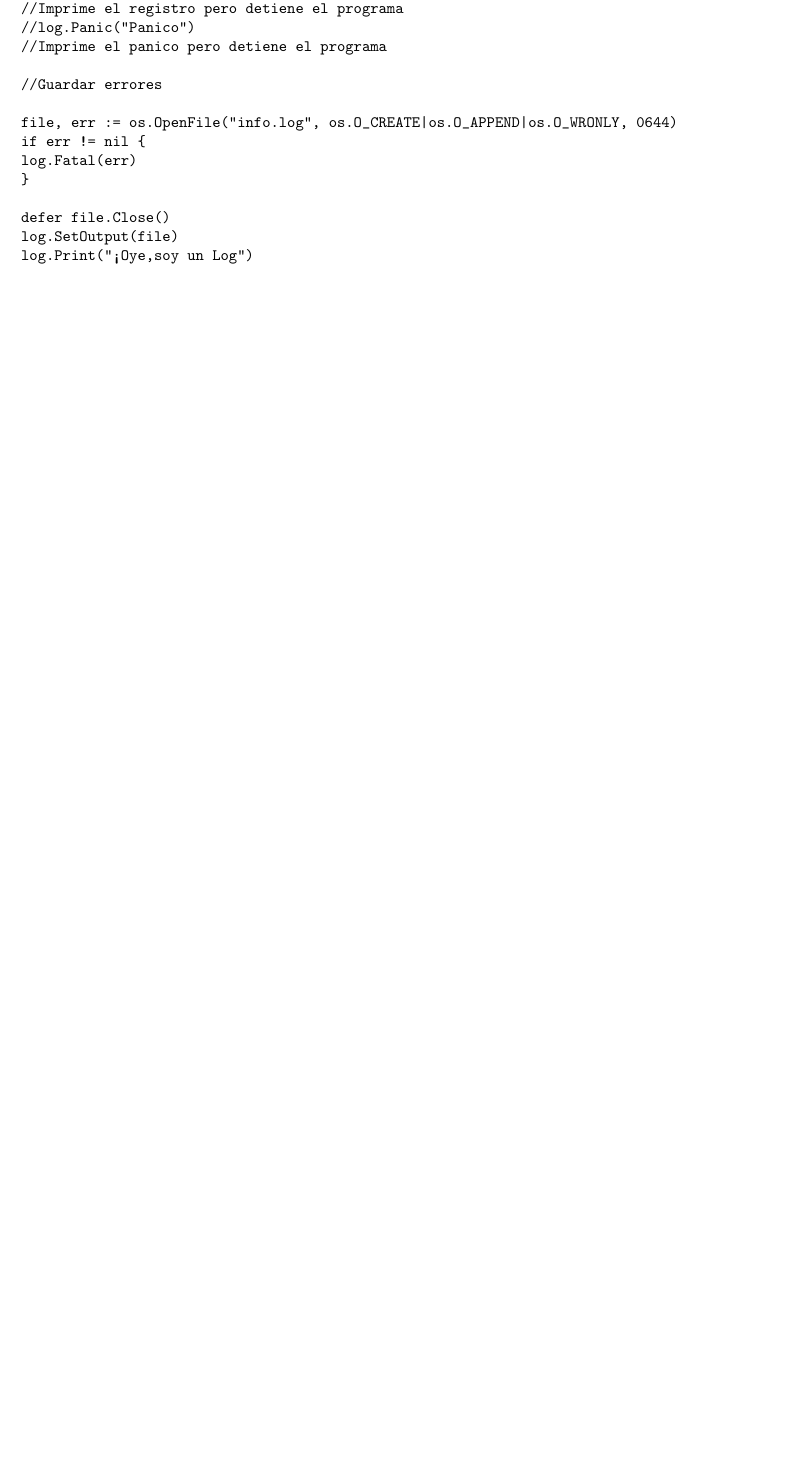
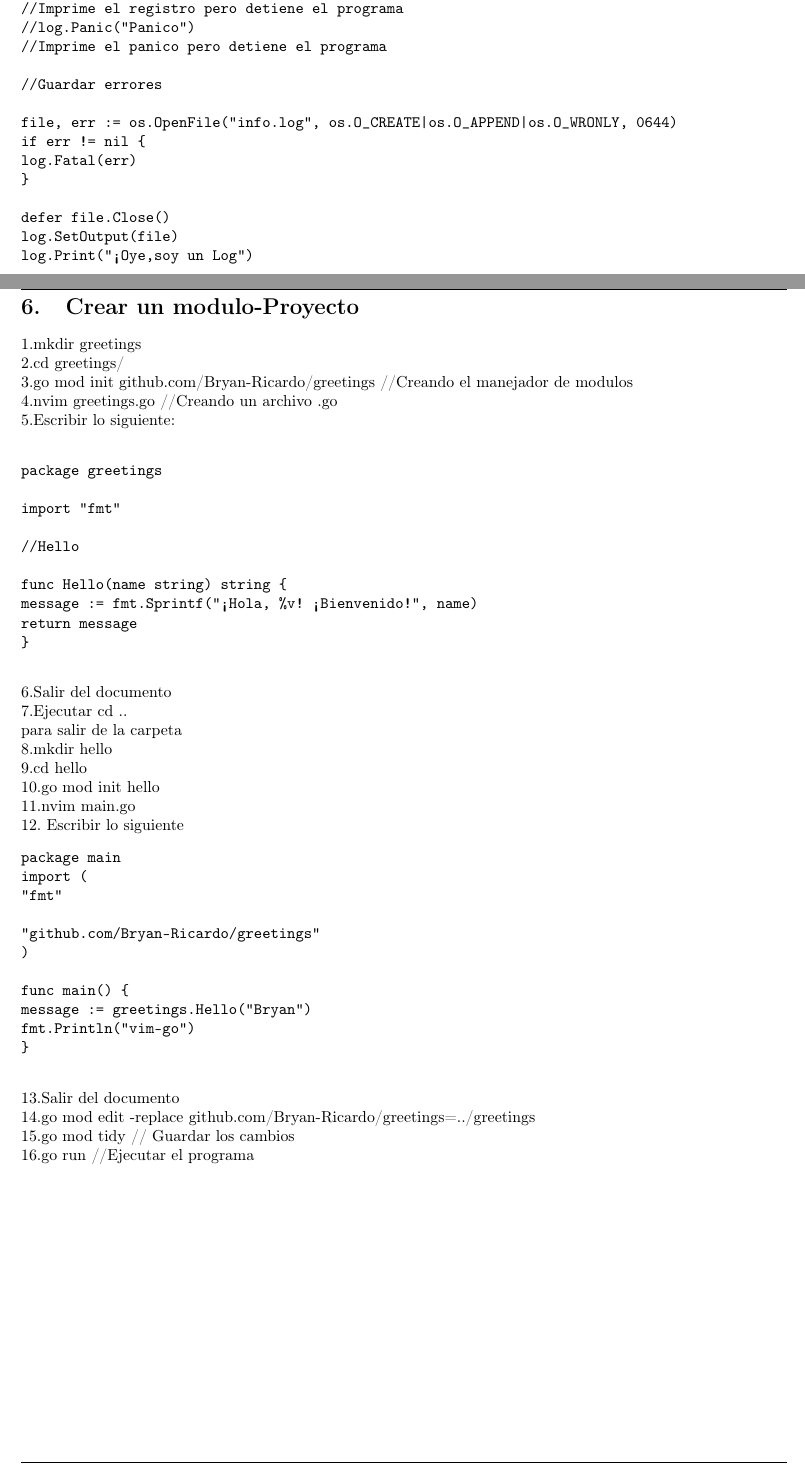
Before and after one commit to Bryan-Ricardo/Notas, a LaTeX document (NotasGo/NotasGo.tex): part of page 13 of 13 before the commit and two parts of pages 13 and 14 of 17 after it, the two joined at a grey line, cut so that both start at the same text, the shorter picture padded with empty space. The pictures show the PDF file NotasGo/NotasGo.pdf that the author committed with the source.

Commit message:
Segundo commit

```diff
--- a/NotasGo/NotasGo.tex
+++ b/NotasGo/NotasGo.tex
@@ -680,4 +680,52 @@ func main() {
 
 }
 \end{verbatim}
+\newpage
+\section{Crear un modulo-Proyecto}
+1.mkdir greetings \\
+2.cd greetings/  \\
+3.go mod init github.com/Bryan-Ricardo/greetings //Creando el manejador de modulos \\
+4.nvim greetings.go //Creando un archivo .go \\
+5.Escribir lo siguiente: \\
+\begin{verbatim}
+package greetings
 
+import "fmt"
+
+//Hello
+
+func Hello(name string) string {
+	message := fmt.Sprintf("¡Hola, %v! ¡Bienvenido!", name)
+	return message
+}
+
+\end{verbatim}
+
+6.Salir del documento \\
+7.Ejecutar cd .. \\para salir de la carpeta \\
+8.mkdir hello \\
+9.cd hello \\
+10.go mod init hello \\
+11.nvim main.go \\
+12. Escribir lo siguiente
+\begin{verbatim}
+package main
+import (
+	"fmt"
+
+	"github.com/Bryan-Ricardo/greetings"
+)
+
+func main() {
+	message := greetings.Hello("Bryan")
+	fmt.Println("vim-go")
+}
+
+\end{verbatim}
+
+13.Salir del documento \\
+14.go mod edit -replace github.com/Bryan-Ricardo/greetings=../greetings\\
+15.go mod tidy // Guardar los cambios \\
+16.go run //Ejecutar el programa
+
+\newpage
@@ -683,0 +741,14 @@ func main() {
+	"fmt"
+)
+
+//Hello
+func Hello(name string) (string, error) {
+
+	if name == "" {
+		return "", errors.New("Nombre vacío")
+	}
+
+	message := fmt.Sprintf("¡Hola, %v! ¡Bienvenido!", name)
+	return message, nil
+}
+\end{verbatim}
@@ -683,0 +778,9 @@ func main() {
+\end{verbatim}
+
+\newpage
+\subsection{Devolver un saludo aleatorio}
+1.Escribir lo siguiente en greetings
+\begin{verbatim}
+package greetings
+
+import (
@@ -683,0 +792,5 @@ func main() {
+//Hello
+
+func Hello(name string) (string, error) {
+
+	if name == "" {
@@ -683,0 +816,9 @@ func main() {
+\newpage
+\section{POO e Interfaces }
+\subsection{Estructuras y metodos}
+1.mkdir library \\
+2.go mod init library \\
+3.nvim main \\
+4.mkdir book \\
+5.cd book \\
+6.nvim book \\
```
Also changed, not shown: NotasGo/NotasGo.pdf, NotasGo/NotasGo.tex (109 more changed lines), 3 other files.
